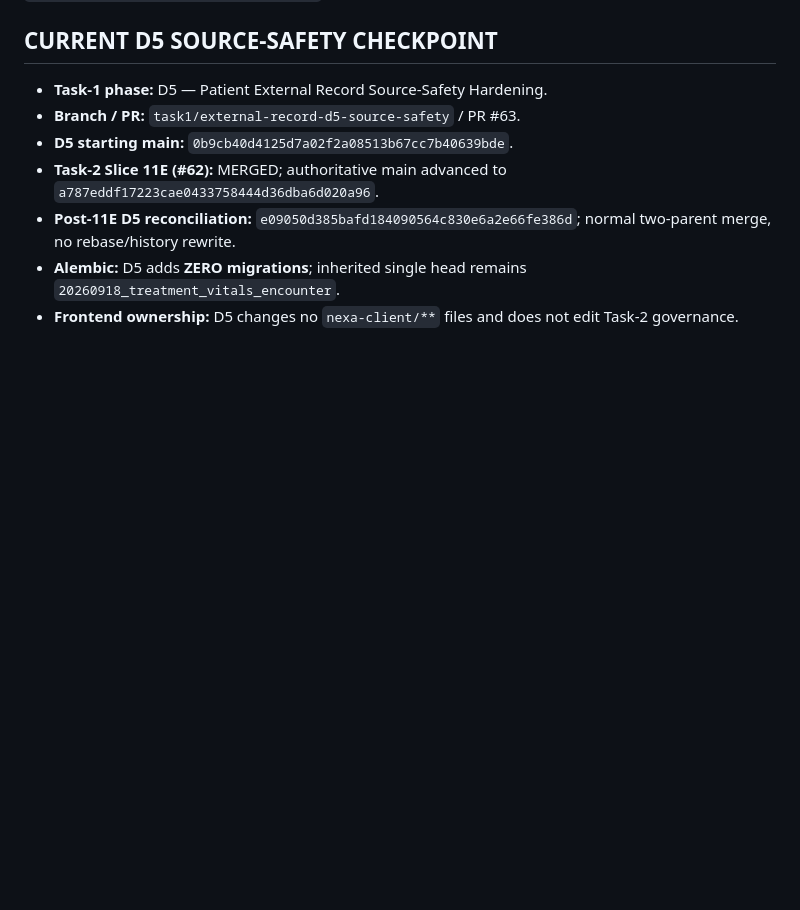
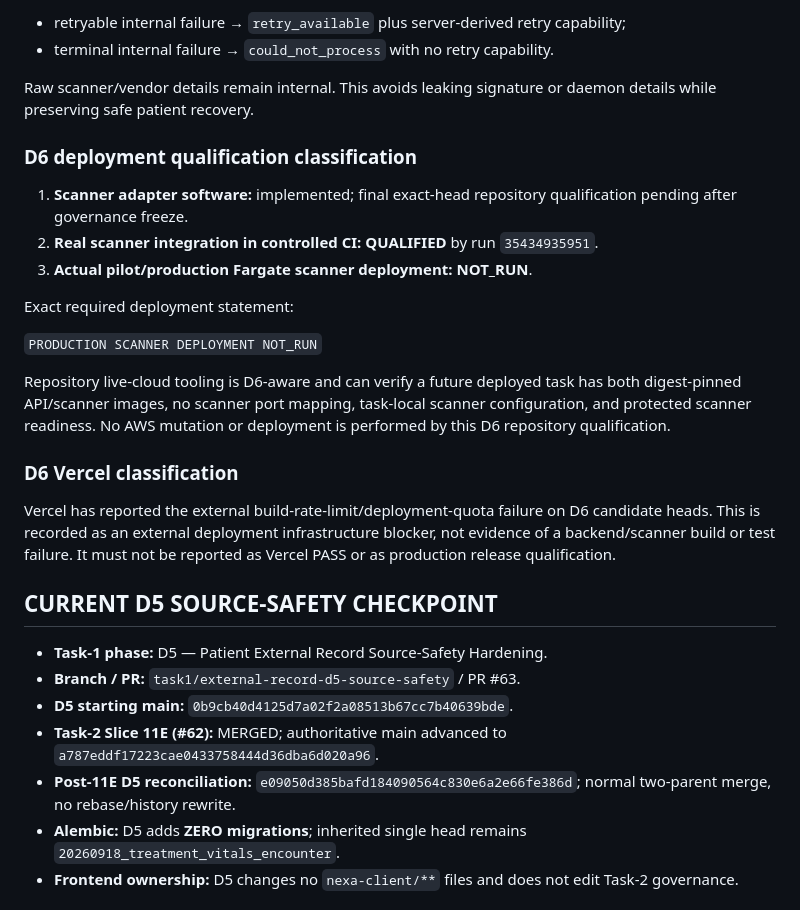
Before and after one commit to sohamsadegaonkar/Nexa_Care, a Markdown page: docs/governance/PATIENT_EXTERNAL_RECORD_IMPORT_HANDOFF.md, the part around one of its changes. Drawn GitHub-style; blank space fills up the shorter version.

Commit message:
docs(task1): freeze D6 scanner qualification governance

```diff
--- a/docs/governance/PATIENT_EXTERNAL_RECORD_IMPORT_HANDOFF.md
+++ b/docs/governance/PATIENT_EXTERNAL_RECORD_IMPORT_HANDOFF.md
@@ -48,3 +129,33 @@ Until an actual Fargate deployment is executed and evidenced, governance must st
+- retryable internal failure → `retry_available` plus server-derived retry
+  capability;
+- terminal internal failure → `could_not_process` with no retry capability.
+
+Raw scanner/vendor details remain internal. This avoids leaking signature or
+daemon details while preserving safe patient recovery.
+
+### D6 deployment qualification classification
+
+1. **Scanner adapter software:** implemented; final exact-head repository
+   qualification pending after governance freeze.
+2. **Real scanner integration in controlled CI:** **QUALIFIED** by run
+   `35434935951`.
+3. **Actual pilot/production Fargate scanner deployment:** **NOT_RUN**.
+
+Exact required deployment statement:
+
+`PRODUCTION SCANNER DEPLOYMENT NOT_RUN`
+
+Repository live-cloud tooling is D6-aware and can verify a future deployed
+task has both digest-pinned API/scanner images, no scanner port mapping,
+task-local scanner configuration, and protected scanner readiness. No AWS
+mutation or deployment is performed by this D6 repository qualification.
+
+### D6 Vercel classification
+
+Vercel has reported the external build-rate-limit/deployment-quota failure on
+D6 candidate heads. This is recorded as an external deployment infrastructure
+blocker, not evidence of a backend/scanner build or test failure. It must not be
+reported as Vercel PASS or as production release qualification.
 
 
 
```
Also changed, not shown: other parts of docs/governance/PATIENT_EXTERNAL_RECORD_IMPORT_HANDOFF.md (+81 -0 lines).
